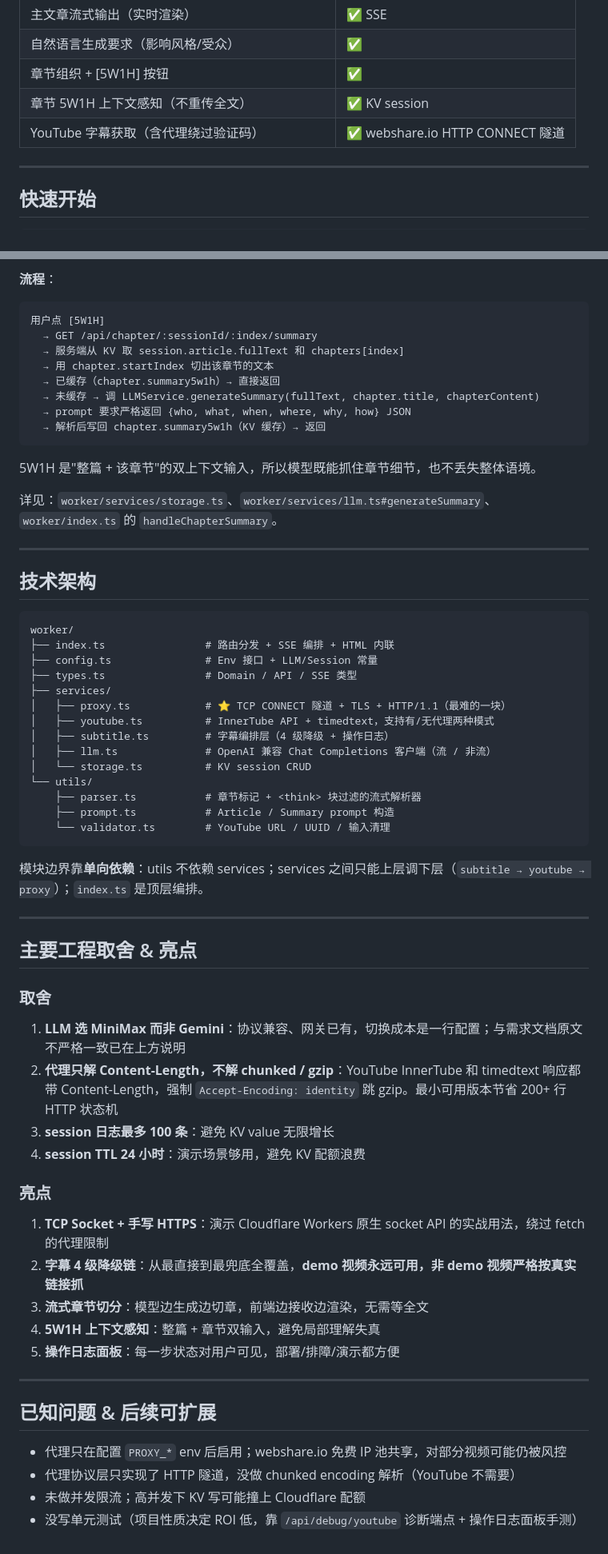
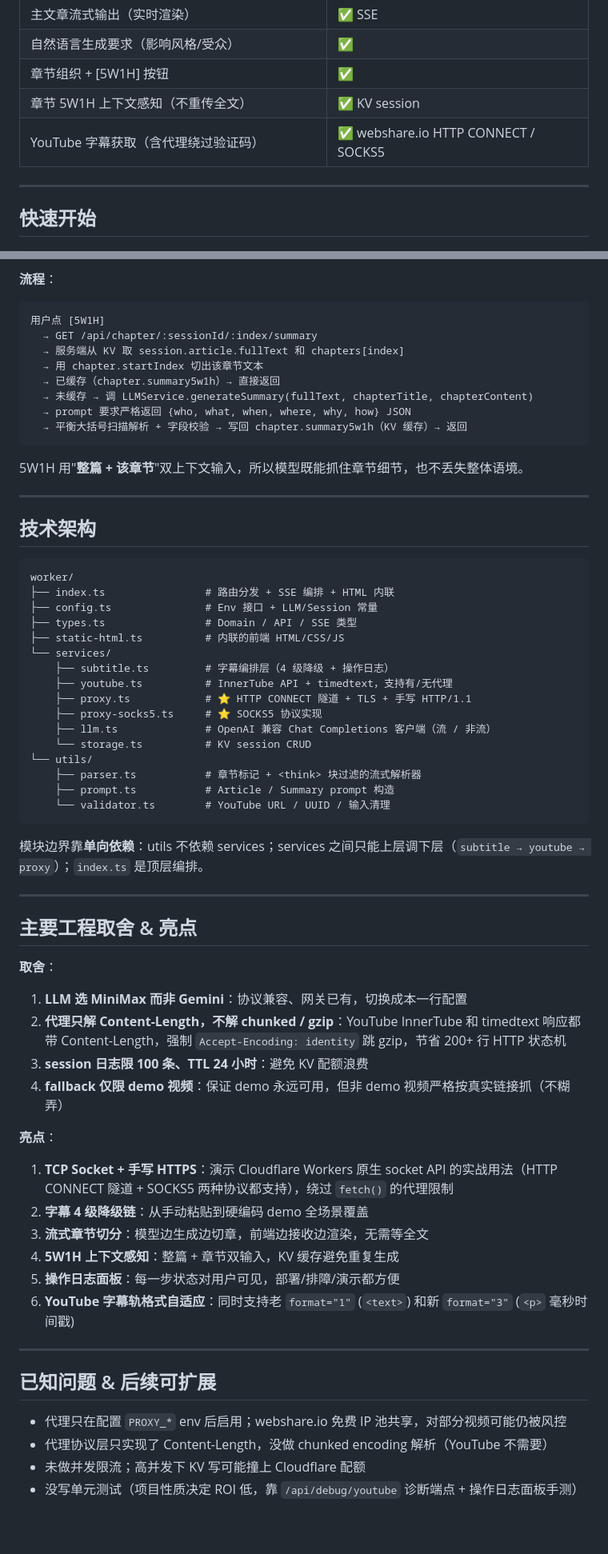
Before and after one commit to supercodeman/youtube-article, a Markdown page: README.md, 2 parts joined by grey strips. Shown at 80% size. Drawn GitHub-style; blank space fills up the shorter version.

````diff
--- a/README.md
+++ b/README.md
@@ -16,7 +17,7 @@
 | 自然语言生成要求（影响风格/受众） | ✅ |
 | 章节组织 + [5W1H] 按钮 | ✅ |
 | 章节 5W1H 上下文感知（不重传全文） | ✅ KV session |
-| YouTube 字幕获取（含代理绕过验证码） | ✅ webshare.io HTTP CONNECT 隧道 |
+| YouTube 字幕获取（含代理绕过验证码） | ✅ webshare.io HTTP CONNECT / SOCKS5 |
 
 ---
 
@@ -121,16 +117,14 @@ Worker 这边再用 `ReadableStream` + `controller.enqueue()` 把每个 chunk
 用户点 [5W1H]
   → GET /api/chapter/:sessionId/:index/summary
   → 服务端从 KV 取 session.article.fullText 和 chapters[index]
-  → 用 chapter.startIndex 切出该章节的文本
+  → 用 chapter.startIndex 切出该章节文本
   → 已缓存（chapter.summary5w1h）→ 直接返回
-  → 未缓存 → 调 LLMService.generateSummary(fullText, chapter.title, chapterContent)
+  → 未缓存 → 调 LLMService.generateSummary(fullText, chapterTitle, chapterContent)
   → prompt 要求严格返回 {who, what, when, where, why, how} JSON
-  → 解析后写回 chapter.summary5w1h（KV 缓存）→ 返回
+  → 平衡大括号扫描解析 + 字段校验 → 写回 chapter.summary5w1h（KV 缓存）→ 返回
 ```
 
-5W1H 是"整篇 + 该章节"的双上下文输入，所以模型既能抓住章节细节，也不丢失整体语境。
-
-详见：`worker/services/storage.ts`、`worker/services/llm.ts#generateSummary`、`worker/index.ts` 的 `handleChapterSummary`。
+5W1H 用"**整篇 + 该章节**"双上下文输入，所以模型既能抓住章节细节，也不丢失整体语境。
 
 ---
 
@@ -141,12 +135,14 @@ worker/
 ├── index.ts                # 路由分发 + SSE 编排 + HTML 内联
 ├── config.ts               # Env 接口 + LLM/Session 常量
 ├── types.ts                # Domain / API / SSE 类型
-├── services/
-│   ├── proxy.ts            # ⭐ TCP CONNECT 隧道 + TLS + HTTP/1.1（最难的一块）
-│   ├── youtube.ts          # InnerTube API + timedtext，支持有/无代理两种模式
-│   ├── subtitle.ts         # 字幕编排层（4 级降级 + 操作日志）
-│   ├── llm.ts              # OpenAI 兼容 Chat Completions 客户端（流 / 非流）
-│   └── storage.ts          # KV session CRUD
+├── static-html.ts          # 内联的前端 HTML/CSS/JS
+└── services/
+    ├── subtitle.ts         # 字幕编排层（4 级降级 + 操作日志）
+    ├── youtube.ts          # InnerTube API + timedtext，支持有/无代理
+    ├── proxy.ts            # ⭐ HTTP CONNECT 隧道 + TLS + 手写 HTTP/1.1
+    ├── proxy-socks5.ts     # ⭐ SOCKS5 协议实现
+    ├── llm.ts              # OpenAI 兼容 Chat Completions 客户端（流 / 非流）
+    └── storage.ts          # KV session CRUD
 └── utils/
     ├── parser.ts           # 章节标记 + <think> 块过滤的流式解析器
     ├── prompt.ts           # Article / Summary prompt 构造
@@ -159,26 +155,27 @@ worker/
 
 ## 主要工程取舍 & 亮点
 
-### 取舍
+**取舍**：
 
-1. **LLM 选 MiniMax 而非 Gemini**：协议兼容、网关已有，切换成本是一行配置；与需求文档原文不严格一致已在上方说明
-2. **代理只解 Content-Length，不解 chunked / gzip**：YouTube InnerTube 和 timedtext 响应都带 Content-Length，强制 `Accept-Encoding: identity` 跳 gzip。最小可用版本节省 200+ 行 HTTP 状态机
-3. **session 日志最多 100 条**：避免 KV value 无限增长
-4. **session TTL 24 小时**：演示场景够用，避免 KV 配额浪费
+1. **LLM 选 MiniMax 而非 Gemini**：协议兼容、网关已有，切换成本一行配置
+2. **代理只解 Content-Length，不解 chunked / gzip**：YouTube InnerTube 和 timedtext 响应都带 Content-Length，强制 `Accept-Encoding: identity` 跳 gzip，节省 200+ 行 HTTP 状态机
+3. **session 日志限 100 条、TTL 24 小时**：避免 KV 配额浪费
+4. **fallback 仅限 demo 视频**：保证 demo 永远可用，但非 demo 视频严格按真实链接抓（不糊弄）
 
-### 亮点
+**亮点**：
 
-1. **TCP Socket + 手写 HTTPS**：演示 Cloudflare Workers 原生 socket API 的实战用法，绕过 fetch 的代理限制
-2. **字幕 4 级降级链**：从最直接到最兜底全覆盖，**demo 视频永远可用，非 demo 视频严格按真实链接抓**
+1. **TCP Socket + 手写 HTTPS**：演示 Cloudflare Workers 原生 socket API 的实战用法（HTTP CONNECT 隧道 + SOCKS5 两种协议都支持），绕过 `fetch()` 的代理限制
+2. **字幕 4 级降级链**：从手动粘贴到硬编码 demo 全场景覆盖
 3. **流式章节切分**：模型边生成边切章，前端边接收边渲染，无需等全文
-4. **5W1H 上下文感知**：整篇 + 章节双输入，避免局部理解失真
+4. **5W1H 上下文感知**：整篇 + 章节双输入，KV 缓存避免重复生成
 5. **操作日志面板**：每一步状态对用户可见，部署/排障/演示都方便
+6. **YouTube 字幕轨格式自适应**：同时支持老 `format="1"` (`<text>`) 和新 `format="3"` (`<p>` 毫秒时间戳)
 
 ---
 
 ## 已知问题 & 后续可扩展
 
 - 代理只在配置 `PROXY_*` env 后启用；webshare.io 免费 IP 池共享，对部分视频可能仍被风控
-- 代理协议层只实现了 HTTP 隧道，没做 chunked encoding 解析（YouTube 不需要）
+- 代理协议层只实现了 Content-Length，没做 chunked encoding 解析（YouTube 不需要）
 - 未做并发限流；高并发下 KV 写可能撞上 Cloudflare 配额
 - 没写单元测试（项目性质决定 ROI 低，靠 `/api/debug/youtube` 诊断端点 + 操作日志面板手测）
````
Also changed, not shown: other parts of README.md (+16 -20 lines).
